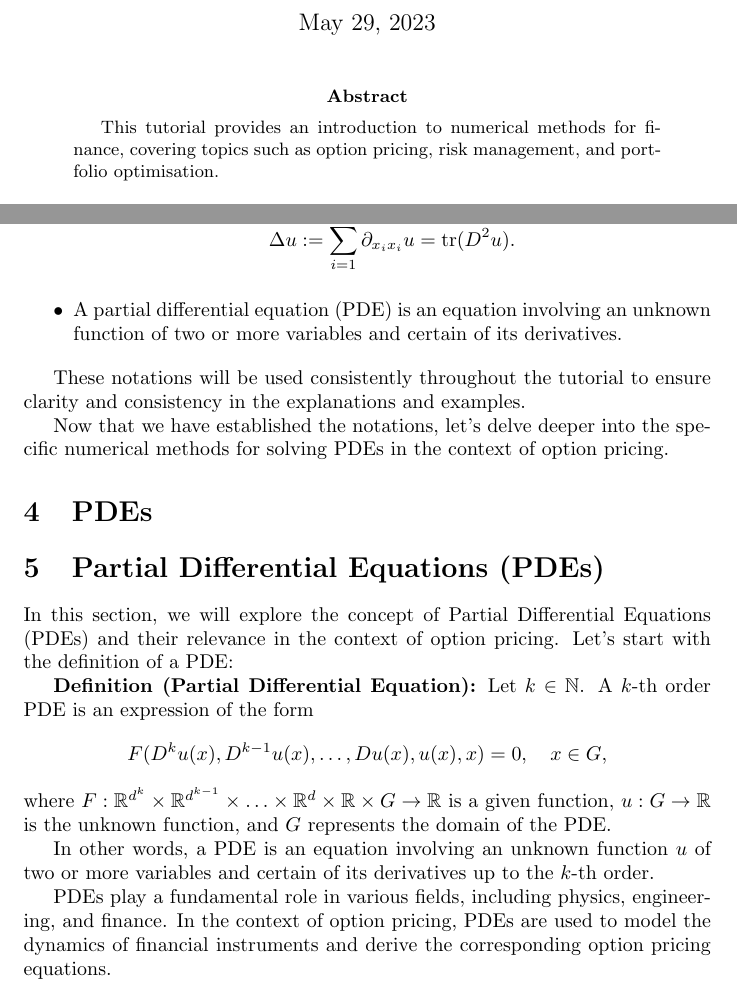
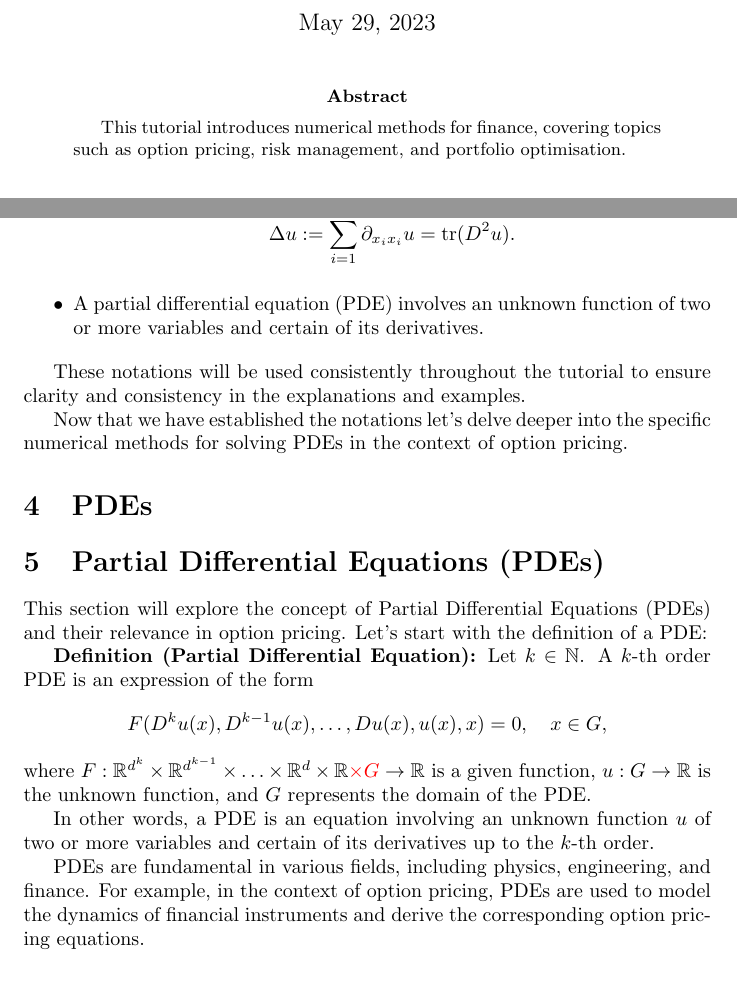
Before and after one commit to Mr-S-Mirzoev/Numerical-Methods-for-Finance-Tutorial, a LaTeX paper (main.tex, which reads notations.tex, pdes.tex): two parts of pages 1 and 4 of 4, joined at a grey line, cut so that both start at the same text. Compiled offline with pdfLaTeX.

Commit message:
More insight on PDEs

```diff
--- a/main.tex
+++ b/main.tex
@@ -1,6 +1,7 @@
 \documentclass{article}
 \usepackage{amsmath, amssymb}
 \usepackage{graphicx}
+\usepackage{xcolor}
 
 \title{Numerical Methods for Finance Tutorial}
 \author{S. Mirzoev}
@@ -11,7 +12,7 @@
 \maketitle
 
 \begin{abstract}
-This tutorial provides an introduction to numerical methods for finance, covering topics such as option pricing, risk management, and portfolio optimisation.
+This tutorial introduces numerical methods for finance, covering topics such as option pricing, risk management, and portfolio optimisation.
 \end{abstract}
 
 \section{Introduction}
--- a/notations.tex
+++ b/notations.tex
@@ -24,9 +24,9 @@ Before diving into the details, let's establish the notations used throughout th
     Please note that for brevity, I have only shown the four corner elements of the matrix, and the rest can be represented using ellipsis ($\ldots$).
     \item Write $\frac{{\partial^2 u}}{{\partial x_i \partial x_j}}$ as ${\partial_{x_i x_j} u}$. Hence, the Laplacian $\Delta u$ of $u$ can be written as:
     \[\Delta u := \sum_{i=1}^{d} \partial_{x_i x_i} u = \text{tr}(D^2 u).\]
-    \item A partial differential equation (PDE) is an equation involving an unknown function of two or more variables and certain of its derivatives.
+    \item A partial differential equation (PDE) involves an unknown function of two or more variables and certain of its derivatives.
 \end{itemize}
 
 These notations will be used consistently throughout the tutorial to ensure clarity and consistency in the explanations and examples.
 
-Now that we have established the notations, let's delve deeper into the specific numerical methods for solving PDEs in the context of option pricing.
+Now that we have established the notations let's delve deeper into the specific numerical methods for solving PDEs in the context of option pricing.
--- a/pdes.tex
+++ b/pdes.tex
@@ -1,14 +1,14 @@
 \section{Partial Differential Equations (PDEs)}
 
-In this section, we will explore the concept of Partial Differential Equations (PDEs) and their relevance in the context of option pricing. Let's start with the definition of a PDE:
+This section will explore the concept of Partial Differential Equations (PDEs) and their relevance in option pricing. Let's start with the definition of a PDE:
 
 \textbf{Definition (Partial Differential Equation):}
 Let $k \in \mathbb{N}$. A $k$-th order PDE is an expression of the form
 \[F(D^k u(x), D^{k-1} u(x), \ldots, Du(x), u(x), x) = 0, \quad x \in G,\]
-where $F : \mathbb{R}^{d^k} \times \mathbb{R}^{d^{k-1}} \times \ldots \times \mathbb{R}^d \times \mathbb{R} \times G \rightarrow \mathbb{R}$ is a given function, $u : G \rightarrow \mathbb{R}$ is the unknown function, and $G$ represents the domain of the PDE.
+where $F : \mathbb{R}^{d^k} \times \mathbb{R}^{d^{k-1}} \times \ldots \times \mathbb{R}^d \times \mathbb{R} \textcolor{red}{\times G} \rightarrow \mathbb{R}$ is a given function, $u : G \rightarrow \mathbb{R}$ is the unknown function, and $G$ represents the domain of the PDE.
 
 In other words, a PDE is an equation involving an unknown function $u$ of two or more variables and certain of its derivatives up to the $k$-th order.
 
-PDEs play a fundamental role in various fields, including physics, engineering, and finance. In the context of option pricing, PDEs are used to model the dynamics of financial instruments and derive the corresponding option pricing equations.
+PDEs are fundamental in various fields, including physics, engineering, and finance. For example, in the context of option pricing, PDEs are used to model the dynamics of financial instruments and derive the corresponding option pricing equations.
 
 In the upcoming sections, we will delve deeper into specific numerical methods for solving PDEs and their application to option pricing problems.
```
